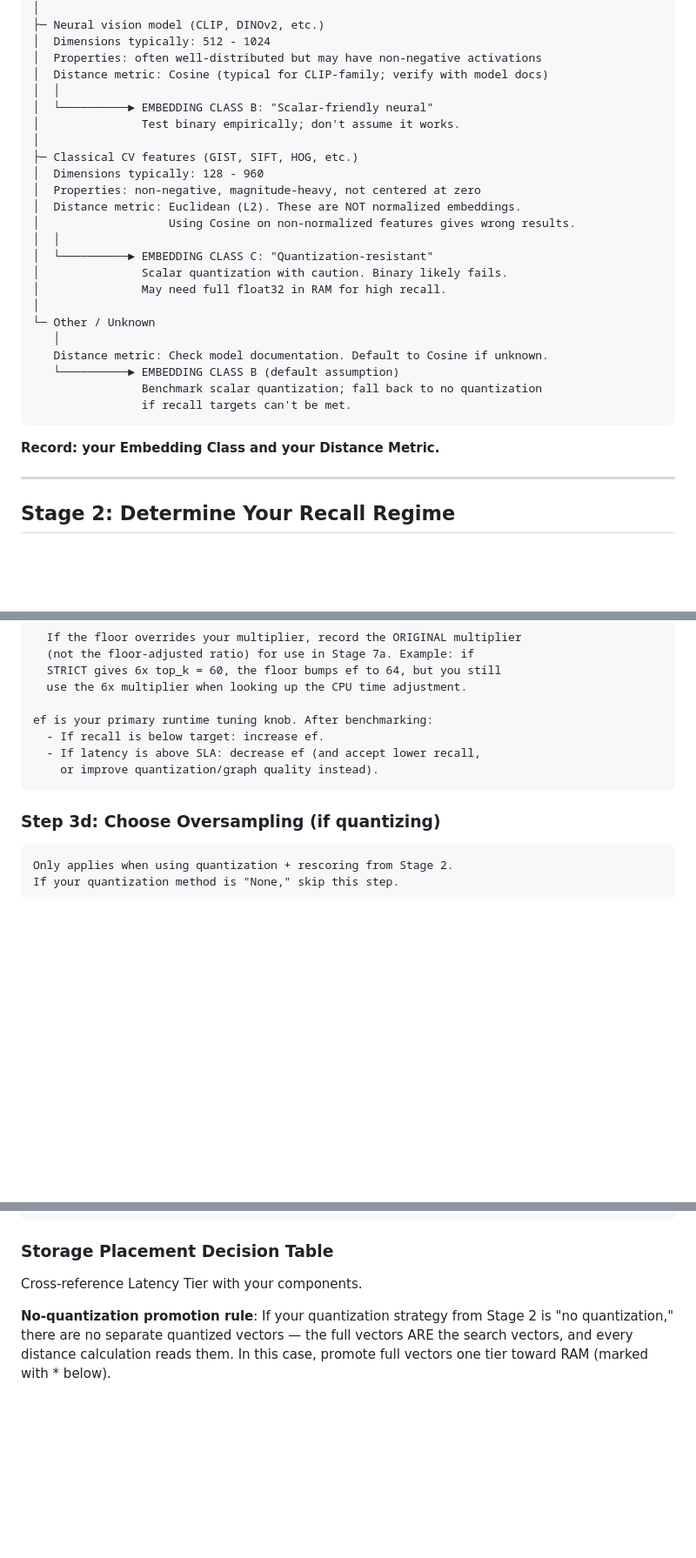
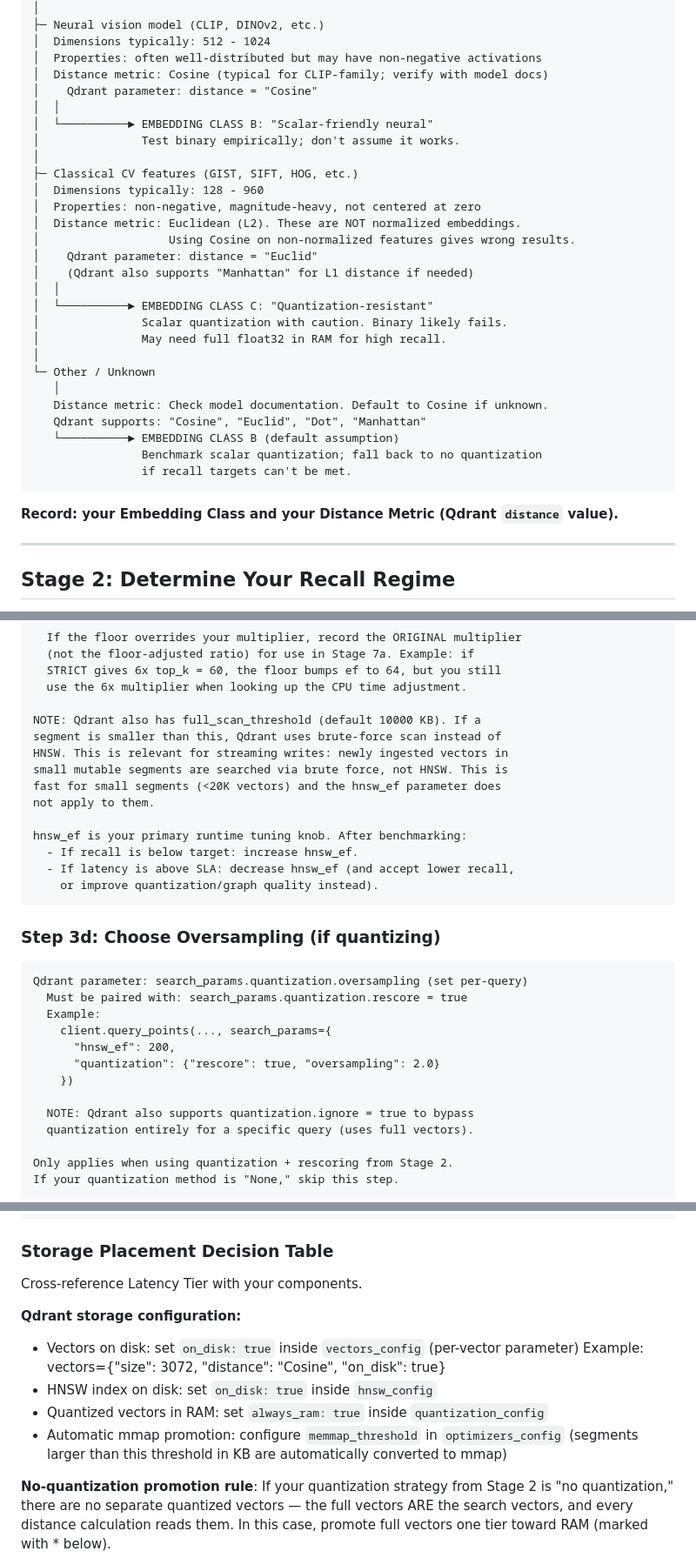
Before and after one commit to dventimisupabase/congenial-umbrella, a Markdown page: qdrant-field-guide.md, 3 parts joined by grey strips. Shown at 87% size. Rendered like a GitHub page; blank space fills up the shorter version.

````diff
--- a/qdrant-field-guide.md
+++ b/qdrant-field-guide.md
@@ -46,6 +49,7 @@ What produced your embeddings?
 │  Dimensions typically: 512 - 1024
 │  Properties: often well-distributed but may have non-negative activations
 │  Distance metric: Cosine (typical for CLIP-family; verify with model docs)
+│    Qdrant parameter: distance = "Cosine"
 │  │
 │  └──────────► EMBEDDING CLASS B: "Scalar-friendly neural"
 │               Test binary empirically; don't assume it works.
@@ -55,6 +59,8 @@ What produced your embeddings?
 │  Properties: non-negative, magnitude-heavy, not centered at zero
 │  Distance metric: Euclidean (L2). These are NOT normalized embeddings.
 │                   Using Cosine on non-normalized features gives wrong results.
+│    Qdrant parameter: distance = "Euclid"
+│    (Qdrant also supports "Manhattan" for L1 distance if needed)
 │  │
 │  └──────────► EMBEDDING CLASS C: "Quantization-resistant"
 │               Scalar quantization with caution. Binary likely fails.
@@ -63,12 +69,13 @@ What produced your embeddings?
 └─ Other / Unknown
    │
    Distance metric: Check model documentation. Default to Cosine if unknown.
+   Qdrant supports: "Cosine", "Euclid", "Dot", "Manhattan"
    └──────────► EMBEDDING CLASS B (default assumption)
                 Benchmark scalar quantization; fall back to no quantization
                 if recall targets can't be met.
 ```
 
-**Record: your Embedding Class and your Distance Metric.**
+**Record: your Embedding Class and your Distance Metric (Qdrant `distance` value).**
 
 ---
 
@@ -183,15 +217,33 @@ Apply floor: ef = max(calculated_ef, 64)
   STRICT gives 6x top_k = 60, the floor bumps ef to 64, but you still
   use the 6x multiplier when looking up the CPU time adjustment.
 
-ef is your primary runtime tuning knob. After benchmarking:
-  - If recall is below target: increase ef.
-  - If latency is above SLA: decrease ef (and accept lower recall,
+NOTE: Qdrant also has full_scan_threshold (default 10000 KB). If a
+segment is smaller than this, Qdrant uses brute-force scan instead of
+HNSW. This is relevant for streaming writes: newly ingested vectors in
+small mutable segments are searched via brute force, not HNSW. This is
+fast for small segments (<20K vectors) and the hnsw_ef parameter does
+not apply to them.
+
+hnsw_ef is your primary runtime tuning knob. After benchmarking:
+  - If recall is below target: increase hnsw_ef.
+  - If latency is above SLA: decrease hnsw_ef (and accept lower recall,
     or improve quantization/graph quality instead).
 ```
 
 ### Step 3d: Choose Oversampling (if quantizing)
 
 ```
+Qdrant parameter: search_params.quantization.oversampling (set per-query)
+  Must be paired with: search_params.quantization.rescore = true
+  Example:
+    client.query_points(..., search_params={
+      "hnsw_ef": 200,
+      "quantization": {"rescore": true, "oversampling": 2.0}
+    })
+
+  NOTE: Qdrant also supports quantization.ignore = true to bypass
+  quantization entirely for a specific query (uses full vectors).
+
 Only applies when using quantization + rescoring from Stage 2.
 If your quantization method is "None," skip this step.
 
@@ -248,6 +300,14 @@ Boundary rule: exact boundary values belong to the lower tier.
 
 Cross-reference Latency Tier with your components.
 
+**Qdrant storage configuration:**
+- Vectors on disk: set `on_disk: true` inside `vectors_config` (per-vector parameter)
+    Example: vectors={"size": 3072, "distance": "Cosine", "on_disk": true}
+- HNSW index on disk: set `on_disk: true` inside `hnsw_config`
+- Quantized vectors in RAM: set `always_ram: true` inside `quantization_config`
+- Automatic mmap promotion: configure `memmap_threshold` in `optimizers_config`
+    (segments larger than this threshold in KB are automatically converted to mmap)
+
 **No-quantization promotion rule**: If your quantization strategy from Stage 2 is
 "no quantization," there are no separate quantized vectors — the full vectors ARE
 the search vectors, and every distance calculation reads them. In this case, promote
````
Also changed, not shown: other parts of qdrant-field-guide.md (+94 -19 lines).
